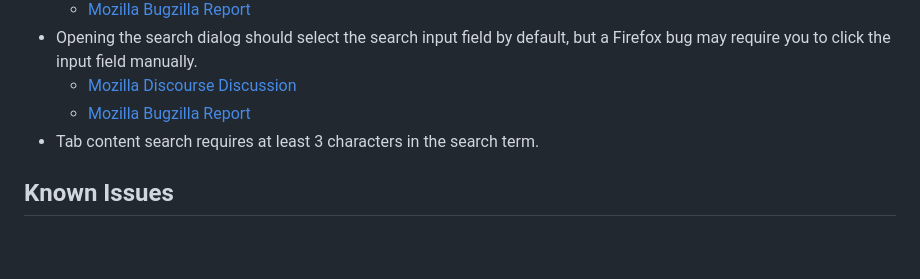
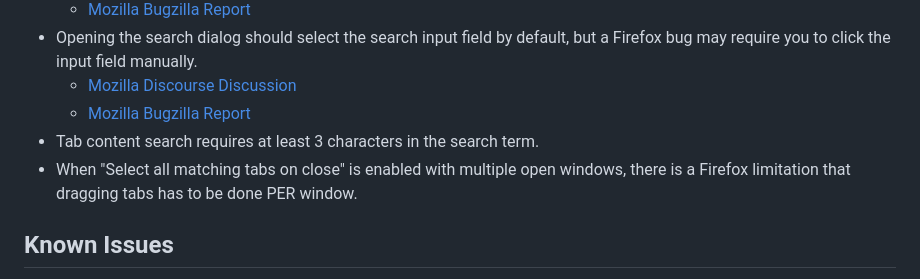
Before and after one commit to Gitoffthelawn/TabSearch, a Markdown page: README.md, the part around the change. Drawn GitHub-style; blank space fills up the shorter version.

```diff
--- a/README.md
+++ b/README.md
@@ -38,6 +38,7 @@
     - [Mozilla Discourse Discussion](https://discourse.mozilla.org/t/use-of-autofocus-in-popup-html-not-consistent/143017/2)
     - [Mozilla Bugzilla Report](https://bugzilla.mozilla.org/show_bug.cgi?id=1877410)
 - Tab content search requires at least 3 characters in the search term.
+- When "Select all matching tabs on close" is enabled with multiple open windows, there is a Firefox limitation that dragging tabs has to be done PER window.
 
 
 ## Known Issues
```
